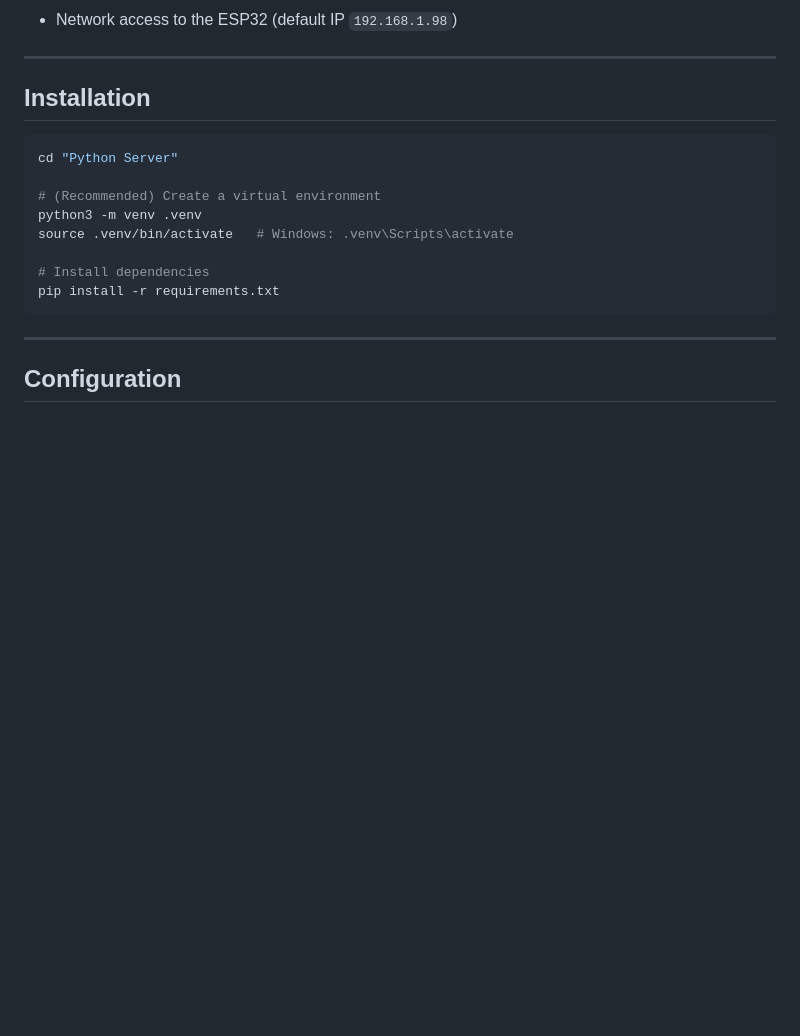
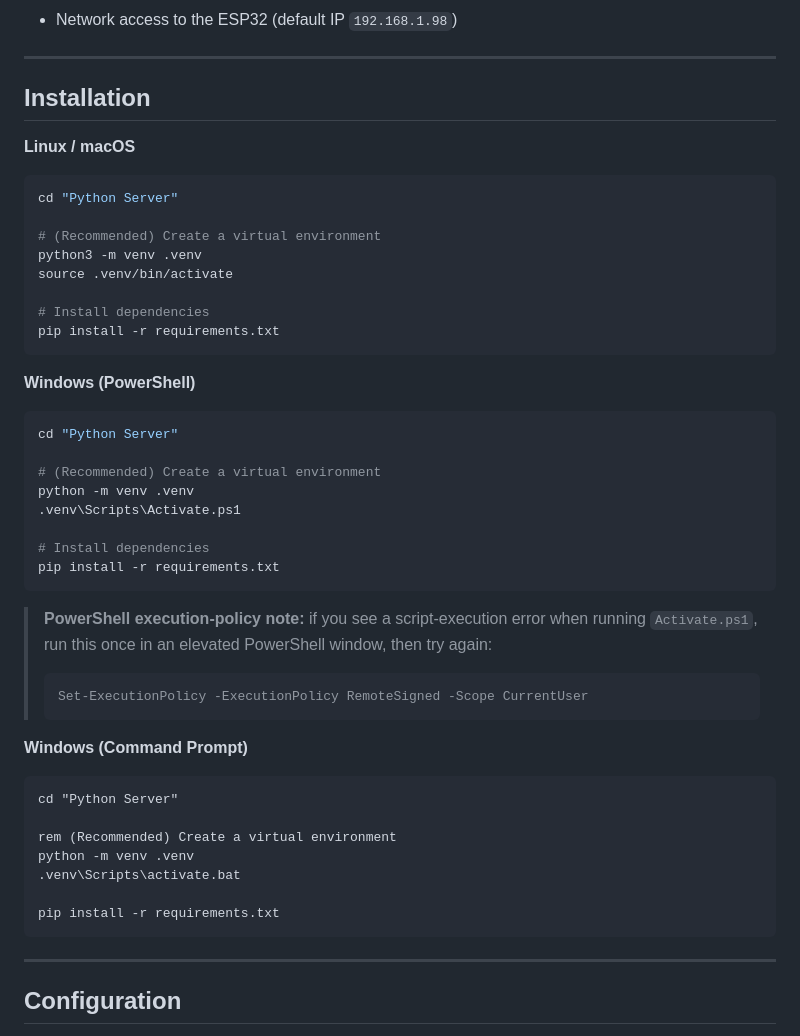
Before and after one commit to jamesjhs/Hamster, a Markdown page: Python Server/SETUP.md, the part around one of its changes. Drawn GitHub-style; blank space fills up the shorter version.

Commit message:
Add Windows PowerShell and CMD instructions to SETUP.md
Co-authored-by: jamesjhs <168957462+jamesjhs@users.noreply.github.com>

````diff
--- a/Python Server/SETUP.md
+++ b/Python Server/SETUP.md
@@ -42,14 +42,45 @@ the NAS PHP gateway and the Node.js web server, reducing the stack to just
 
 ## Installation
 
+**Linux / macOS**
 ```bash
 cd "Python Server"
 
 # (Recommended) Create a virtual environment
 python3 -m venv .venv
-source .venv/bin/activate   # Windows: .venv\Scripts\activate
+source .venv/bin/activate
 
 # Install dependencies
+pip install -r requirements.txt
+```
+
+**Windows (PowerShell)**
+```powershell
+cd "Python Server"
+
+# (Recommended) Create a virtual environment
+python -m venv .venv
+.venv\Scripts\Activate.ps1
+
+# Install dependencies
+pip install -r requirements.txt
+```
+
+> **PowerShell execution-policy note:** if you see a script-execution error when
+> running `Activate.ps1`, run this once in an elevated PowerShell window, then
+> try again:
+> ```powershell
+> Set-ExecutionPolicy -ExecutionPolicy RemoteSigned -Scope CurrentUser
+> ```
+
+**Windows (Command Prompt)**
+```cmd
+cd "Python Server"
+
+rem (Recommended) Create a virtual environment
+python -m venv .venv
+.venv\Scripts\activate.bat
+
 pip install -r requirements.txt
 ```
 
````
Also changed, not shown: other parts of Python Server/SETUP.md (+54 -3 lines).
